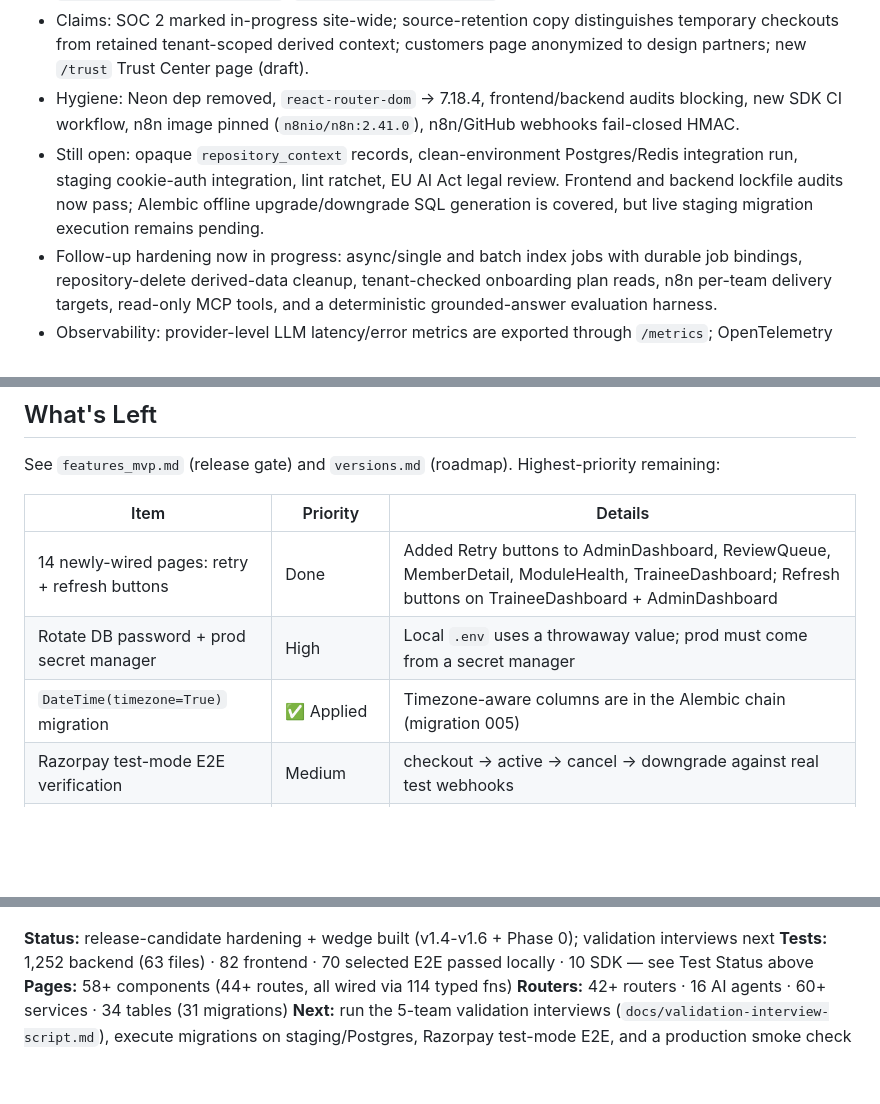
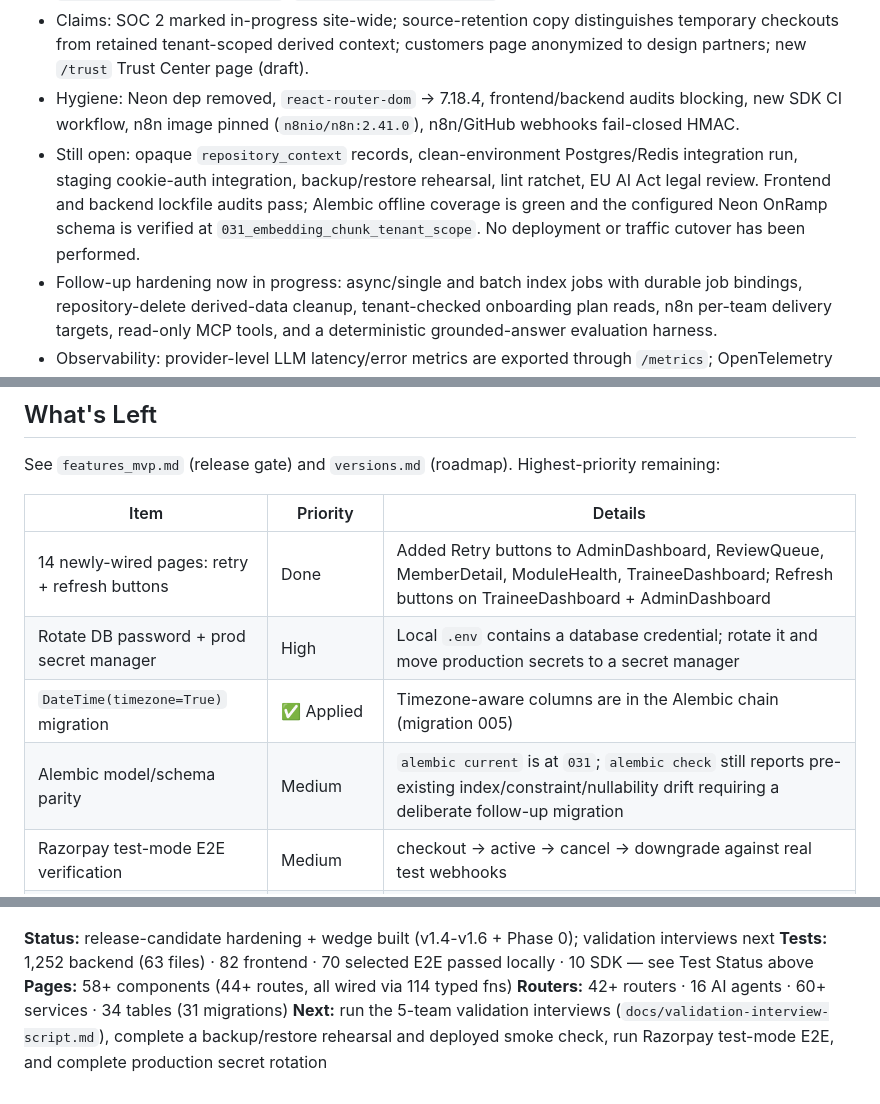
Before and after one commit to KunjShah95/onramp, a Markdown page: STATUS.md, 3 parts joined by grey strips. Rendered like a GitHub page; blank space fills up the shorter version.

```diff
--- a/STATUS.md
+++ b/STATUS.md
@@ -8,7 +8,7 @@
 - Tenant isolation: `/ask/index` accepts only https URLs (no local paths); agent bus has no global WS fan-out; sessions/bus/index reads require team membership; Celery tasks carry `team_id`. Tests: `test_agent_tenant_scoping.py`, `test_repo_index_access.py` (12 passed).
 - Claims: SOC 2 marked in-progress site-wide; source-retention copy distinguishes temporary checkouts from retained tenant-scoped derived context; customers page anonymized to design partners; new `/trust` Trust Center page (draft).
 - Hygiene: Neon dep removed, `react-router-dom` → 7.18.4, frontend/backend audits blocking, new SDK CI workflow, n8n image pinned (`n8nio/n8n:2.41.0`), n8n/GitHub webhooks fail-closed HMAC.
-- Still open: opaque `repository_context` records, clean-environment Postgres/Redis integration run, staging cookie-auth integration, lint ratchet, EU AI Act legal review. Frontend and backend lockfile audits now pass; Alembic offline upgrade/downgrade SQL generation is covered, but live staging migration execution remains pending.
+- Still open: opaque `repository_context` records, clean-environment Postgres/Redis integration run, staging cookie-auth integration, backup/restore rehearsal, lint ratchet, EU AI Act legal review. Frontend and backend lockfile audits pass; Alembic offline coverage is green and the configured Neon OnRamp schema is verified at `031_embedding_chunk_tenant_scope`. No deployment or traffic cutover has been performed.
 - Follow-up hardening now in progress: async/single and batch index jobs with durable job bindings, repository-delete derived-data cleanup, tenant-checked onboarding plan reads, n8n per-team delivery targets, read-only MCP tools, and a deterministic grounded-answer evaluation harness.
 - Observability: provider-level LLM latency/error metrics are exported through `/metrics`; OpenTelemetry export remains future work.
 
@@ -221,8 +221,9 @@ See `features_mvp.md` (release gate) and `versions.md` (roadmap). Highest-priori
 | Item | Priority | Details |
 |------|----------|---------|
 | 14 newly-wired pages: retry + refresh buttons | Done | Added Retry buttons to AdminDashboard, ReviewQueue, MemberDetail, ModuleHealth, TraineeDashboard; Refresh buttons on TraineeDashboard + AdminDashboard |
-| Rotate DB password + prod secret manager | High | Local `.env` uses a throwaway value; prod must come from a secret manager |
+| Rotate DB password + prod secret manager | High | Local `.env` contains a database credential; rotate it and move production secrets to a secret manager |
 | `DateTime(timezone=True)` migration | ✅ Applied | Timezone-aware columns are in the Alembic chain (migration 005) |
+| Alembic model/schema parity | Medium | `alembic current` is at `031`; `alembic check` still reports pre-existing index/constraint/nullability drift requiring a deliberate follow-up migration |
 | Razorpay test-mode E2E verification | Medium | checkout → active → cancel → downgrade against real test webhooks |
 | render.yaml production plan | Medium | Persistent starter plans are configured; verify provider quotas and costs before launch |
 | E2E / Playwright suite in CI | ✅ Selected gate wired | Frontend CI runs auth (including HttpOnly cookie hydration), dashboard, review queue, explore, billing, team, repo-access, a11y, load, and Lighthouse specs; all 70 selected Playwright tests passed in component runs |
@@ -244,4 +245,4 @@ PR description, Review queue, Admin, Member/Module views) are now wired.
 **Tests:** 1,252 backend (63 files) · 82 frontend · 70 selected E2E passed locally · 10 SDK — see Test Status above
 **Pages:** 58+ components (44+ routes, all wired via 114 typed fns)
 **Routers:** 42+ routers · 16 AI agents · 60+ services · 34 tables (31 migrations)
-**Next:** run the 5-team validation interviews (`docs/validation-interview-script.md`), execute migrations on staging/Postgres, Razorpay test-mode E2E, and a production smoke check
+**Next:** run the 5-team validation interviews (`docs/validation-interview-script.md`), complete a backup/restore rehearsal and deployed smoke check, run Razorpay test-mode E2E, and complete production secret rotation
```
Also changed, not shown: ROADMAP.md (+24 -23 lines).
